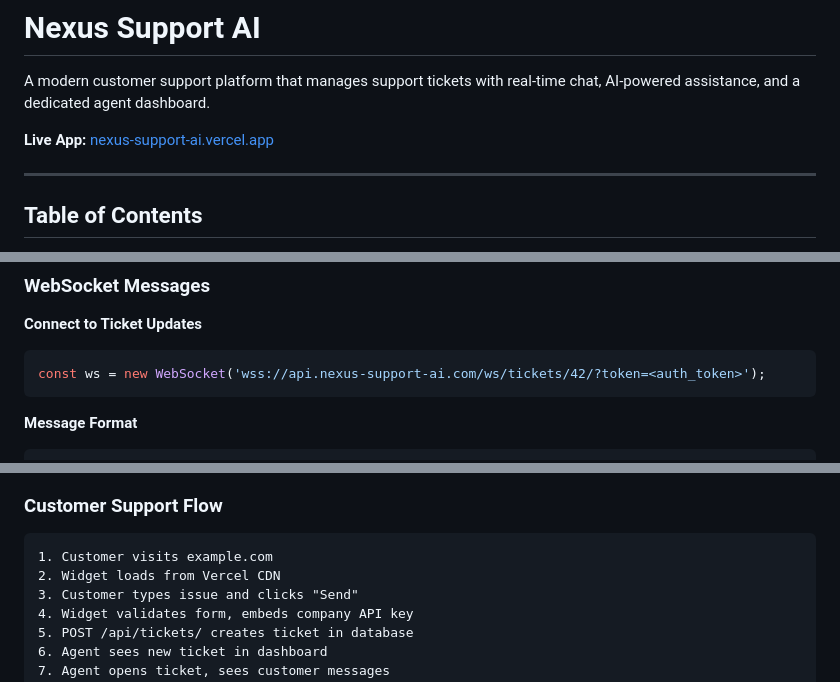
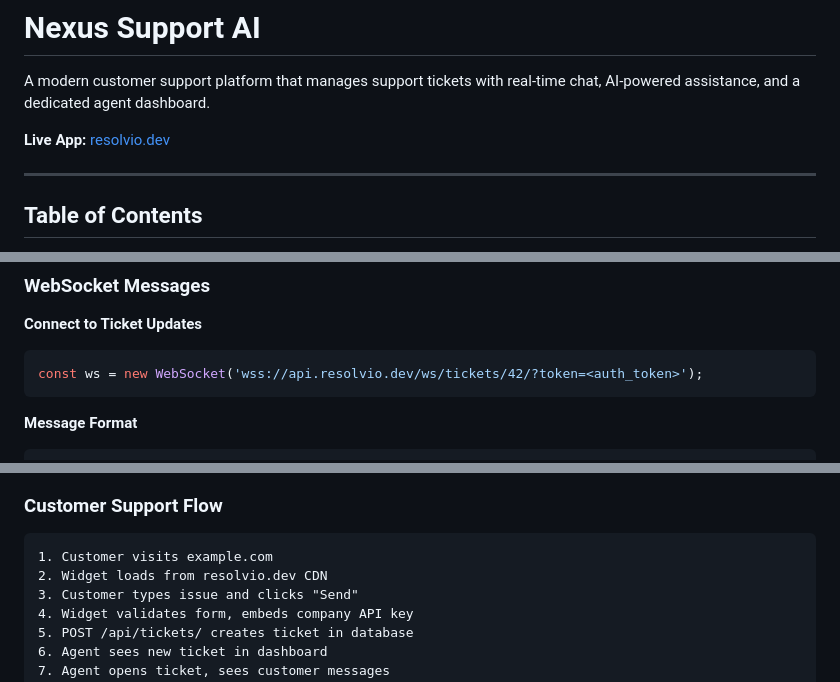
Before and after one commit to mehtab-ali-khan/resolvio, a Markdown page: README.md, 3 parts joined by grey strips. Drawn GitHub-style.

Commit message:
Updated readme for new domain url

````diff
--- a/README.md
+++ b/README.md
@@ -2,7 +2,7 @@
 
 A modern customer support platform that manages support tickets with real-time chat, AI-powered assistance, and a dedicated agent dashboard.
 
-**Live App:** [nexus-support-ai.vercel.app](https://nexus-support-ai.vercel.app)
+**Live App:** [resolvio.dev](https://resolvio.dev)
 
 ---
 
@@ -336,7 +336,7 @@ Response 201:
 
 **Connect to Ticket Updates**
 ```javascript
-const ws = new WebSocket('wss://api.nexus-support-ai.com/ws/tickets/42/?token=<auth_token>');
+const ws = new WebSocket('wss://api.resolvio.dev/ws/tickets/42/?token=<auth_token>');
 ```
 
 **Message Format**
@@ -501,7 +501,7 @@ Company (1) ─── (many) User
 
 ```
 1. Customer visits example.com
-2. Widget loads from Vercel CDN
+2. Widget loads from resolvio.dev CDN
 3. Customer types issue and clicks "Send"
 4. Widget validates form, embeds company API key
 5. POST /api/tickets/ creates ticket in database
````
Also changed, not shown: other parts of README.md (+1 -1 lines).
